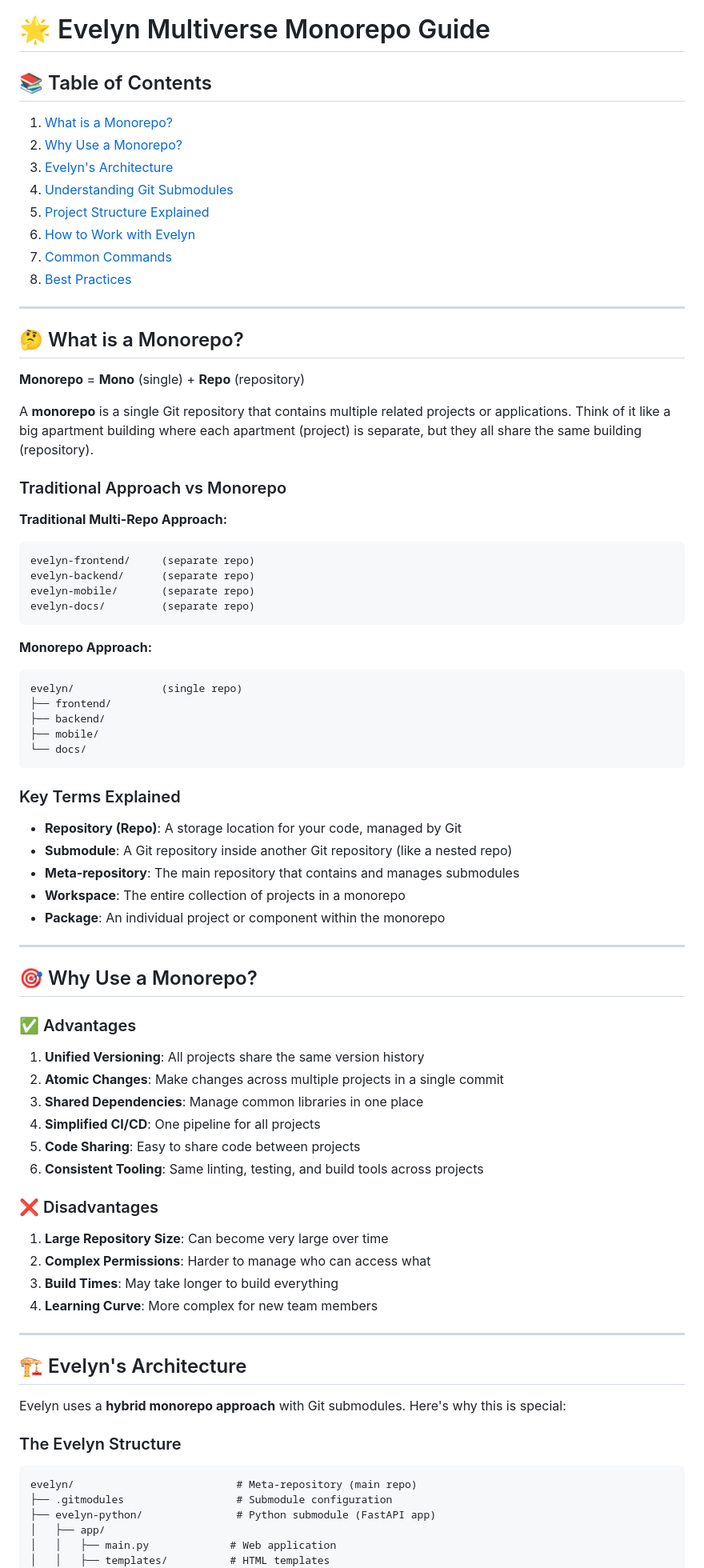
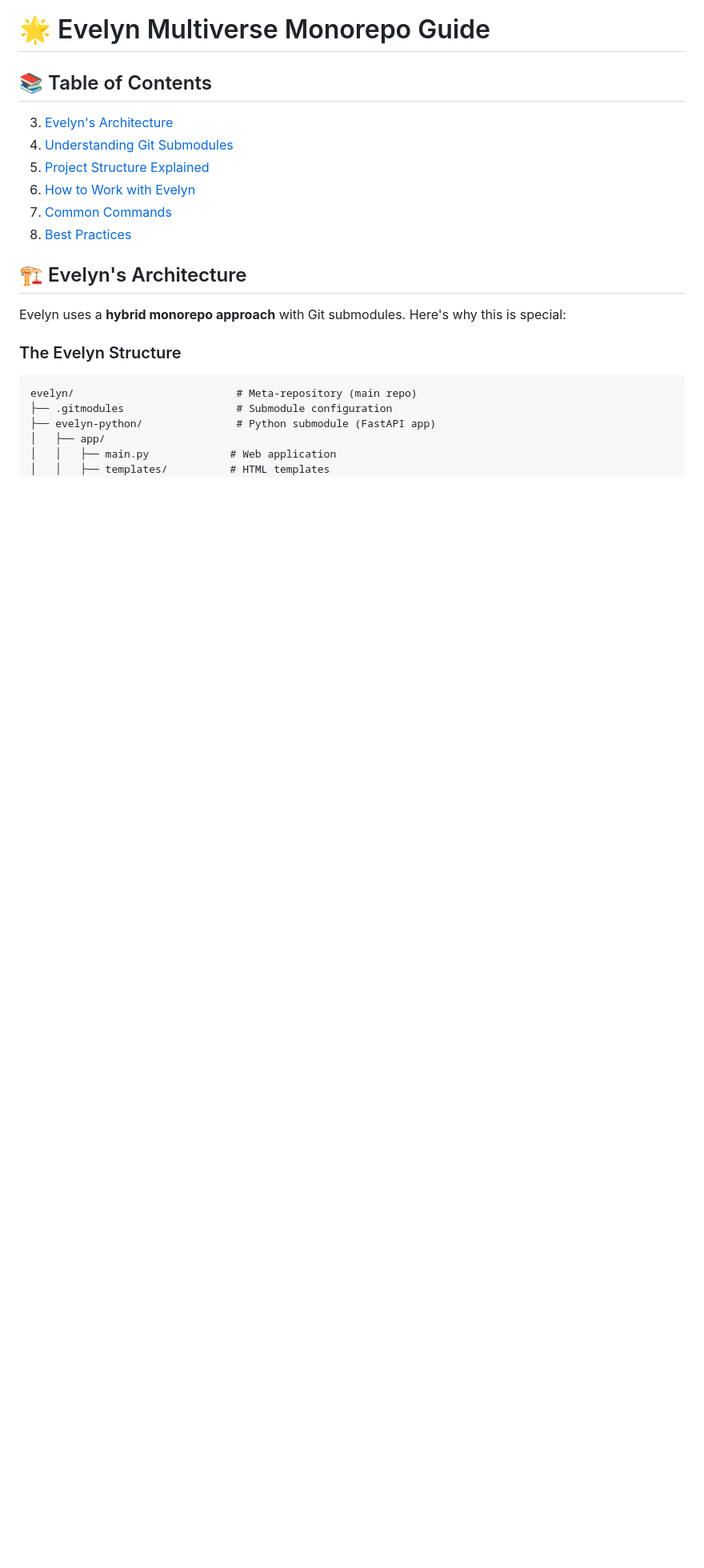
Before and after one commit to nalediym/evelyn, a Markdown page: README.md, the part around the change. Shown at 80% size. GitHub-like rendering; blank space fills up the shorter version.

Commit message:
Revise README to remove monorepo explanation
Removed sections explaining what a monorepo is and its advantages/disadvantages.

````diff
--- a/README.md
+++ b/README.md
@@ -1,71 +1,12 @@
 # 🌟 Evelyn Multiverse Monorepo Guide
 
 ## 📚 Table of Contents
-1. [What is a Monorepo?](#what-is-a-monorepo)
-2. [Why Use a Monorepo?](#why-use-a-monorepo)
 3. [Evelyn's Architecture](#evelyns-architecture)
 4. [Understanding Git Submodules](#understanding-git-submodules)
 5. [Project Structure Explained](#project-structure-explained)
 6. [How to Work with Evelyn](#how-to-work-with-evelyn)
 7. [Common Commands](#common-commands)
 8. [Best Practices](#best-practices)
-
----
-
-## 🤔 What is a Monorepo?
-
-**Monorepo** = **Mono** (single) + **Repo** (repository)
-
-A **monorepo** is a single Git repository that contains multiple related projects or applications. Think of it like a big apartment building where each apartment (project) is separate, but they all share the same building (repository).
-
-### Traditional Approach vs Monorepo
-
-**Traditional Multi-Repo Approach:**
-```
-evelyn-frontend/     (separate repo)
-evelyn-backend/      (separate repo)
-evelyn-mobile/       (separate repo)
-evelyn-docs/         (separate repo)
-```
-
-**Monorepo Approach:**
-```
-evelyn/              (single repo)
-├── frontend/
-├── backend/
-├── mobile/
-└── docs/
-```
-
-### Key Terms Explained
-
-- **Repository (Repo)**: A storage location for your code, managed by Git
-- **Submodule**: A Git repository inside another Git repository (like a nested repo)
-- **Meta-repository**: The main repository that contains and manages submodules
-- **Workspace**: The entire collection of projects in a monorepo
-- **Package**: An individual project or component within the monorepo
-
----
-
-## 🎯 Why Use a Monorepo?
-
-### ✅ Advantages
-
-1. **Unified Versioning**: All projects share the same version history
-2. **Atomic Changes**: Make changes across multiple projects in a single commit
-3. **Shared Dependencies**: Manage common libraries in one place
-4. **Simplified CI/CD**: One pipeline for all projects
-5. **Code Sharing**: Easy to share code between projects
-6. **Consistent Tooling**: Same linting, testing, and build tools across projects
-
-### ❌ Disadvantages
-
-1. **Large Repository Size**: Can become very large over time
-2. **Complex Permissions**: Harder to manage who can access what
-3. **Build Times**: May take longer to build everything
-4. **Learning Curve**: More complex for new team members
-
----
 
 ## 🏗️ Evelyn's Architecture
 
````
